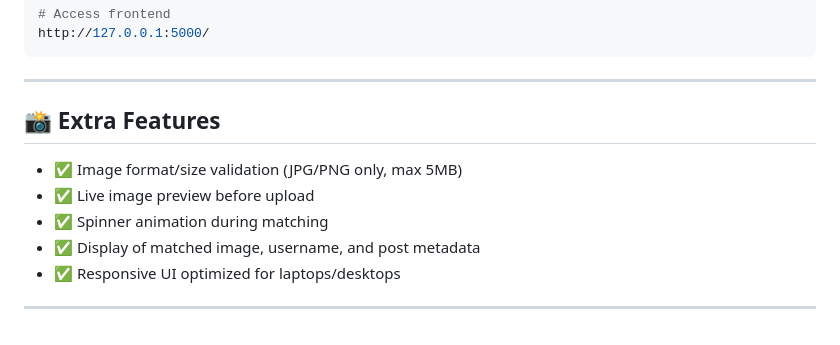
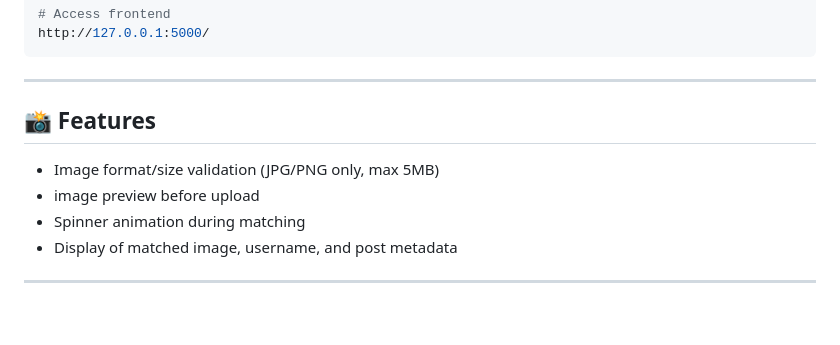
Before and after one commit to anyaabc/instagram-catfish-detector, a Markdown page: README.md, the part around the change. Drawn GitHub-style.

```diff
--- a/README.md
+++ b/README.md
@@ -295,11 +295,11 @@ http://127.0.0.1:5000/
 
 ---
 
-## 📸 Extra Features
-- ✅ Image format/size validation (JPG/PNG only, max 5MB)
-- ✅ Live image preview before upload
-- ✅ Spinner animation during matching
-- ✅ Display of matched image, username, and post metadata
-- ✅ Responsive UI optimized for laptops/desktops
+## 📸 Features
+- Image format/size validation (JPG/PNG only, max 5MB)
+- image preview before upload
+- Spinner animation during matching
+- Display of matched image, username, and post metadata
+
 
 ---
```
